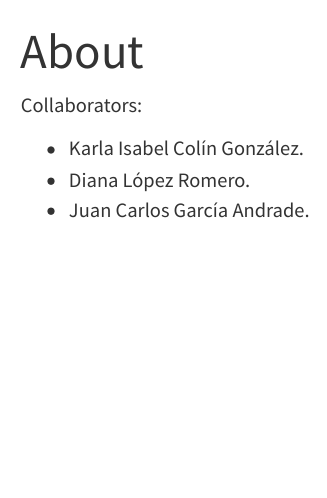
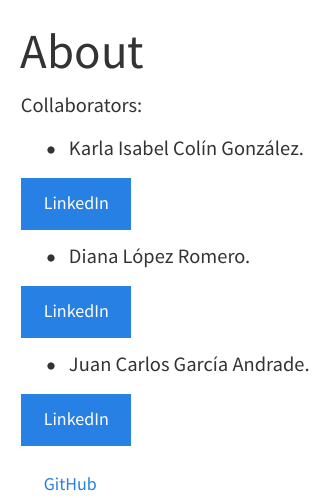
Before and after one commit to JuanCGarciaA/ProyectR-prevencioncardiacaBEDU.github.io, a Quarto document (about.qmd): the page in a window 1100 px wide, from its top. Rendered offline with R 4.5, knitr and Pandoc in place of Quarto, with nearby package versions; menus at the side of the page are left out.

Commit message:
Commit update About
Se agregan los links de perfiles en about

```diff
--- a/about.qmd
+++ b/about.qmd
@@ -5,7 +5,26 @@ title: "About"
 Collaborators:
 
 -   Karla Isabel Colín González.
+
+::: {.btn-links .mb-3}
+<a class="btn btn-primary my-1 mr-1" href="https://www.linkedin.com/in/karla-colin-1304b92b" target="_blank" rel="noopener">
+LinkedIn</a>
+:::
+
 -   Diana López Romero.
+
+::: {.btn-links .mb-3}
+<a class="btn btn-primary my-1 mr-1" href="http://www.linkedin.com/in/diana-lópez-064a57286" target="_blank" rel="noopener">
+LinkedIn</a>
+:::
+
 -   Juan Carlos García Andrade.
 
-{{< fa brands github size=5x >}}
+::: {.btn-links .mb-3}
+<a class="btn btn-primary my-1 mr-1" href="https://www.linkedin.com/in/juan-carlos-garc%C3%ADa-andrade-689095167/" target="_blank" rel="noopener">
+LinkedIn</a>
+:::
+::: {.btn-links .mb-3}
+<a class="btn btn-dark my-1 mr-1" href="https://github.com/JuanCGarciaA" target="_blank" rel="noopener">
+GitHub</a>
+:::
```
Also changed, not shown: 2 other files.
